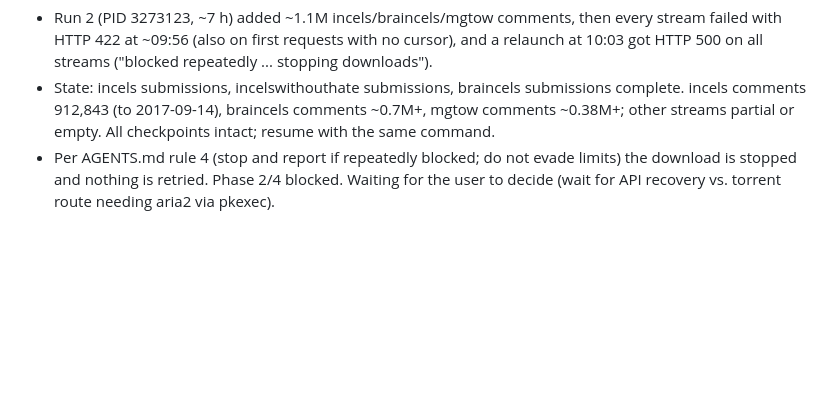
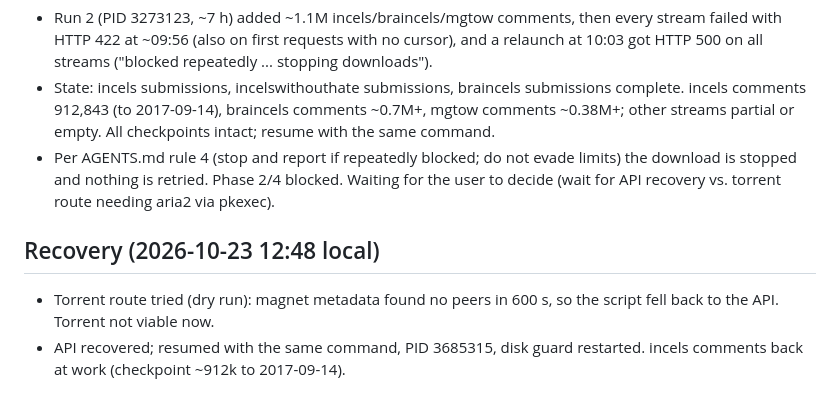
Before and after one commit to raju-sah/online-radicalization-detection, a Markdown page: PROGRESS.md, the part around the change. Rendered like a GitHub page; blank space fills up the shorter version.

Commit message:
docs: record torrent dry run and download resume
Co-Authored-By: Claude Sonnet 5.5 <noreply@anthropic.com>

```diff
--- a/PROGRESS.md
+++ b/PROGRESS.md
@@ -127,3 +127,8 @@ synthetic fixtures only; it must not read real data or write to
 - Run 2 (PID 3273123, ~7 h) added ~1.1M incels/braincels/mgtow comments, then every stream failed with HTTP 422 at ~09:56 (also on first requests with no cursor), and a relaunch at 10:03 got HTTP 500 on all streams ("blocked repeatedly ... stopping downloads").
 - State: incels submissions, incelswithouthate submissions, braincels submissions complete. incels comments 912,843 (to 2017-09-14), braincels comments ~0.7M+, mgtow comments ~0.38M+; other streams partial or empty. All checkpoints intact; resume with the same command.
 - Per AGENTS.md rule 4 (stop and report if repeatedly blocked; do not evade limits) the download is stopped and nothing is retried. Phase 2/4 blocked. Waiting for the user to decide (wait for API recovery vs. torrent route needing aria2 via pkexec).
+
+## Recovery (2026-10-23 12:48 local)
+
+- Torrent route tried (dry run): magnet metadata found no peers in 600 s, so the script fell back to the API. Torrent not viable now.
+- API recovered; resumed with the same command, PID 3685315, disk guard restarted. incels comments back at work (checkpoint ~912k to 2017-09-14).
```
